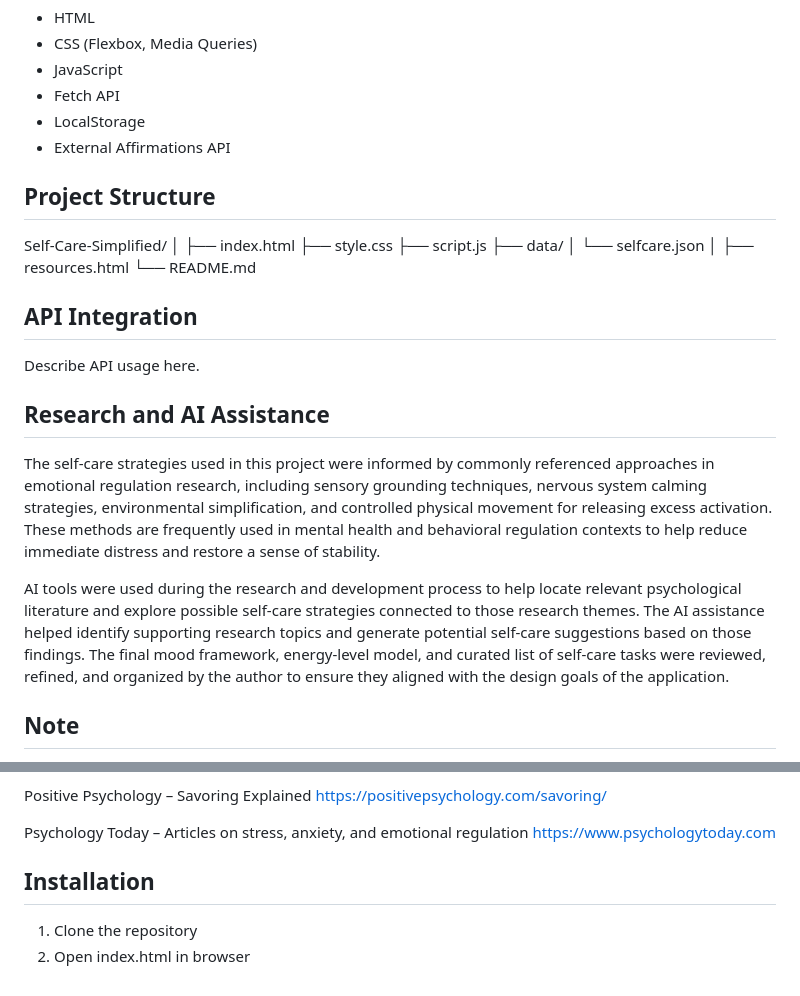
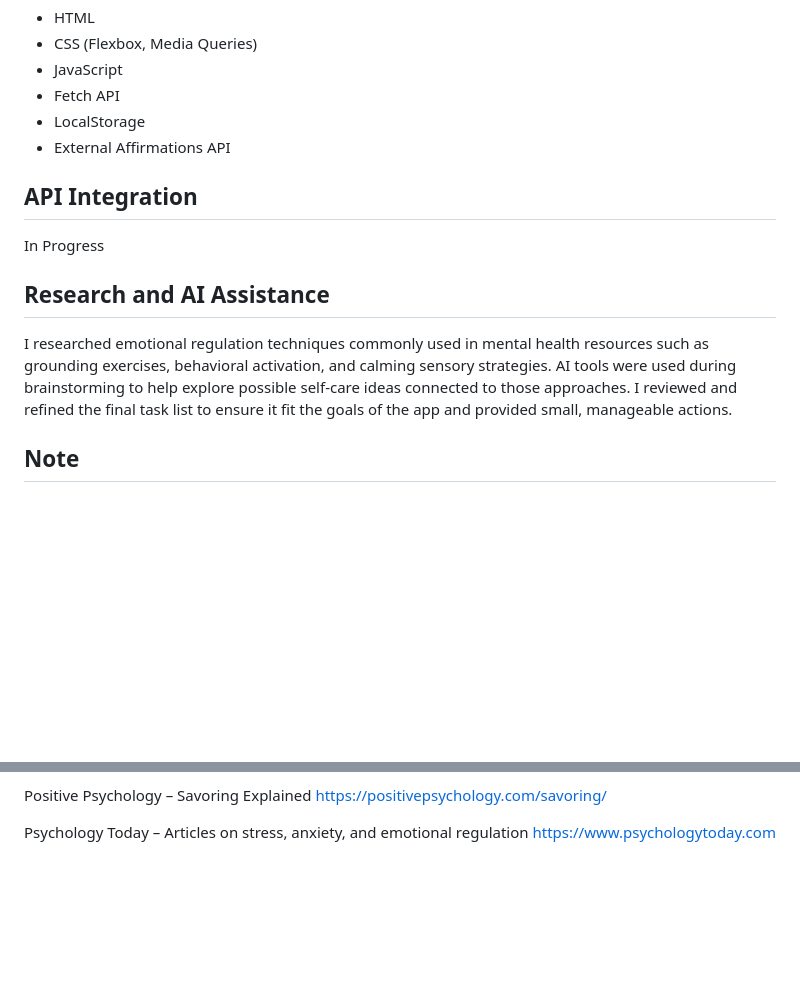
Before and after one commit to Fifenashia/Self-Care-Simplified, a Markdown page: README.md, 2 parts joined by grey strips. Rendered like a GitHub page; blank space fills up the shorter version.

```diff
--- a/README.md
+++ b/README.md
@@ -17,25 +71,11 @@ Self-Care Simplified is designed to support overwhelmed users in moments of stre
 - LocalStorage
 - External Affirmations API
 
-## Project Structure
-Self-Care-Simplified/
-│
-├── index.html
-├── style.css
-├── script.js
-├── data/
-│   └── selfcare.json
-│
-├── resources.html
-└── README.md
-
 ## API Integration
-Describe API usage here.
+In Progress
 
 ## Research and AI Assistance
-The self-care strategies used in this project were informed by commonly referenced approaches in emotional regulation research, including sensory grounding techniques, nervous system calming strategies, environmental simplification, and controlled physical movement for releasing excess activation. These methods are frequently used in mental health and behavioral regulation contexts to help reduce immediate distress and restore a sense of stability.
-
-AI tools were used during the research and development process to help locate relevant psychological literature and explore possible self-care strategies connected to those research themes. The AI assistance helped identify supporting research topics and generate potential self-care suggestions based on those findings. The final mood framework, energy-level model, and curated list of self-care tasks were reviewed, refined, and organized by the author to ensure they aligned with the design goals of the application.
+I researched emotional regulation techniques commonly used in mental health resources such as grounding exercises, behavioral activation, and calming sensory strategies. AI tools were used during brainstorming to help explore possible self-care ideas connected to those approaches. I reviewed and refined the final task list to ensure it fit the goals of the app and provided small, manageable actions.
 
 ## Note
 This application is intended as a self-care support tool and is not a substitute for professional mental health care.
@@ -66,7 +106,3 @@ https://positivepsychology.com/savoring/
 
 Psychology Today – Articles on stress, anxiety, and emotional regulation
 https://www.psychologytoday.com
-
-## Installation
-1. Clone the repository
-2. Open index.html in browser
```
Also changed, not shown: other parts of README.md (+58 -4 lines).
